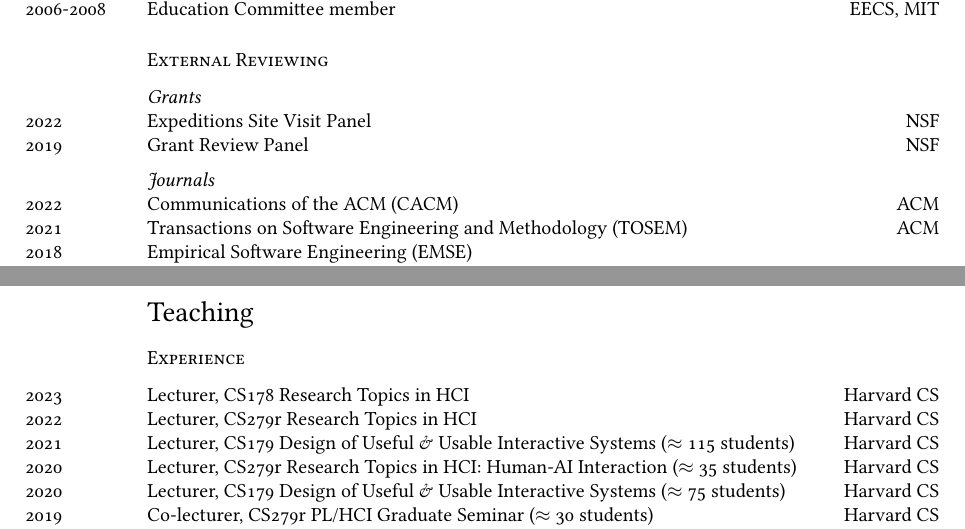
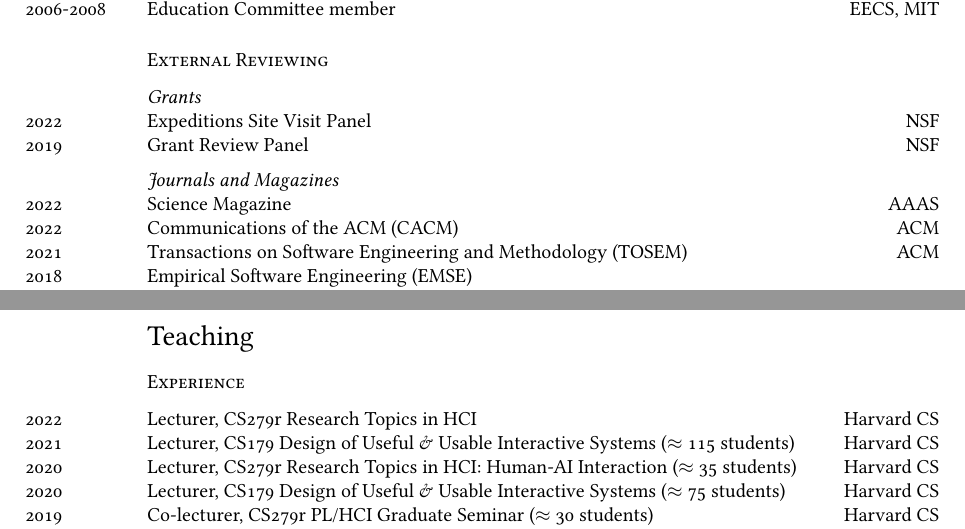
Before and after one commit to eglassman/Academic-CV, a LaTeX CV (cv.tex): two parts of pages 7 and 9 of 12, joined at a grey line, cut so that both start at the same text. Compiled offline with XeLaTeX; a missing font is replaced by an installed copy or a similar font.

Commit message:
Updates from Overleaf

```diff
--- a/cv.tex
+++ b/cv.tex
@@ -457,14 +457,15 @@
 \textit{Grants}\\
 \years{2022}Expeditions Site Visit Panel\hfill NSF\\
 \years{2019}Grant Review Panel\hfill NSF\\[0.2cm]
-\textit{Journals}\\
+\textit{Journals and Magazines}\\
+\years{2022}Science Magazine \hfill AAAS\\
 \years{2022}Communications of the ACM (CACM)\hfill ACM\\
 \years{2021}Transactions on Software Engineering and Methodology (TOSEM)\hfill ACM\\
 \years{2018}Empirical Software Engineering (EMSE)\\
 \years{2017, 2021}Transactions on Computer-Human Interaction (TOCHI)\hfill ACM\\[0.2cm]
 \textit{Conferences}\\
 \years{2022}Human-Centered Natural Language Processing theme \hfill NAACL 2022
-
+%\textit{Magazines}\\
 %\years{2017}ACM CHI session chair, ``All About Data''\\
 %\textit{Conferences}\\
 %\years{2015-present}ACM CHI\\
@@ -548,7 +549,7 @@
 \section*{Teaching}
 
 \subsection*{Experience}
-\years{2023}Lecturer, CS178 Research Topics in HCI \hfill Harvard CS\\
+%\years{2023}Lecturer, CS178 D \hfill Harvard CS\\
 \years{2022}Lecturer, CS279r Research Topics in HCI \hfill Harvard CS\\
 \years{2021}Lecturer, CS179 Design of Useful \& Usable Interactive Systems ($\approx$ 115 students) \hfill Harvard CS\\
 \years{2020}Lecturer, CS279r Research Topics in HCI: Human-AI Interaction ($\approx$ 35 students) \hfill Harvard CS\\
```
